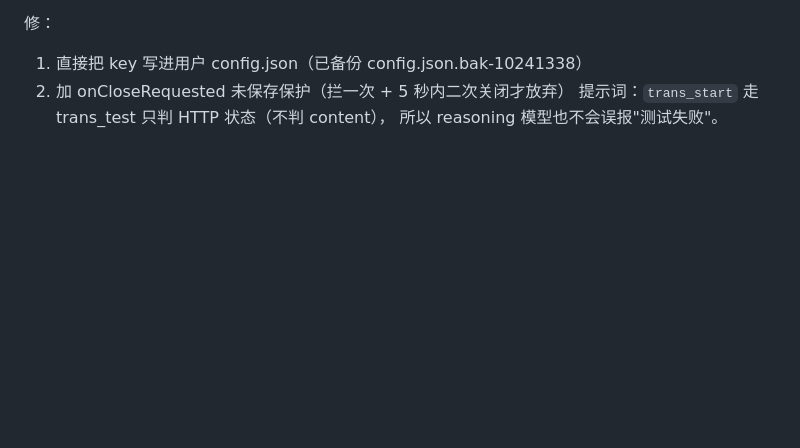
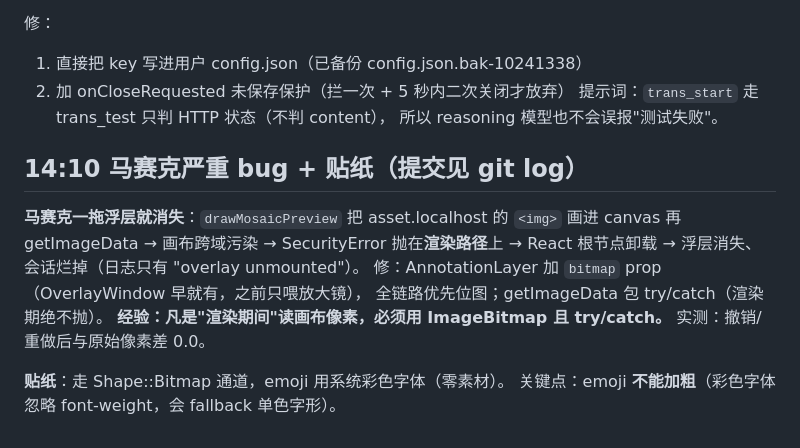
Before and after one commit to dskcvip/SnapPin, a Markdown page: .workbuddy/memory/2026-10-24.md, the part around the change. Drawn GitHub-style; blank space fills up the shorter version.

Commit message:
mem: 马赛克 taint 崩溃真因 + 贴纸实现要点

```diff
--- a/.workbuddy/memory/2026-10-24.md
+++ b/.workbuddy/memory/2026-10-24.md
@@ -140,3 +140,15 @@ curl 会 HTTP 000；这次是 unset 代理后直连 api.github.com 成功的。*
 2. 加 onCloseRequested 未保存保护（拦一次 + 5 秒内二次关闭才放弃）
 提示词：`trans_start` 走 trans_test 只判 HTTP 状态（不判 content），
 所以 reasoning 模型也不会误报"测试失败"。
+
+## 14:10 马赛克严重 bug + 贴纸（提交见 git log）
+**马赛克一拖浮层就消失**：`drawMosaicPreview` 把 asset.localhost 的 `<img>`
+画进 canvas 再 getImageData → 画布跨域污染 → SecurityError 抛在**渲染路径**上
+→ React 根节点卸载 → 浮层消失、会话烂掉（日志只有 "overlay unmounted"）。
+修：AnnotationLayer 加 `bitmap` prop（OverlayWindow 早就有，之前只喂放大镜），
+全链路优先位图；getImageData 包 try/catch（渲染期绝不抛）。
+**经验：凡是"渲染期间"读画布像素，必须用 ImageBitmap 且 try/catch。**
+实测：撤销/重做后与原始像素差 0.0。
+
+**贴纸**：走 Shape::Bitmap 通道，emoji 用系统彩色字体（零素材）。
+关键点：emoji **不能加粗**（彩色字体忽略 font-weight，会 fallback 单色字形）。
```
